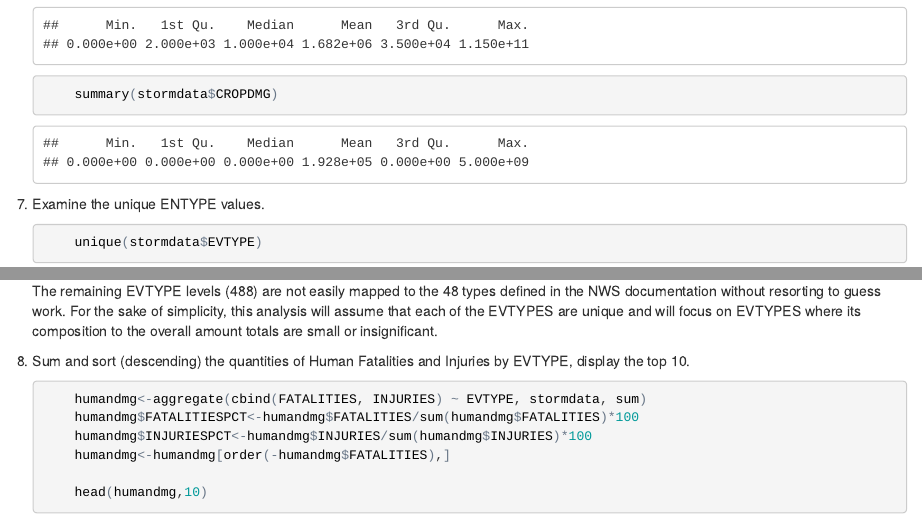
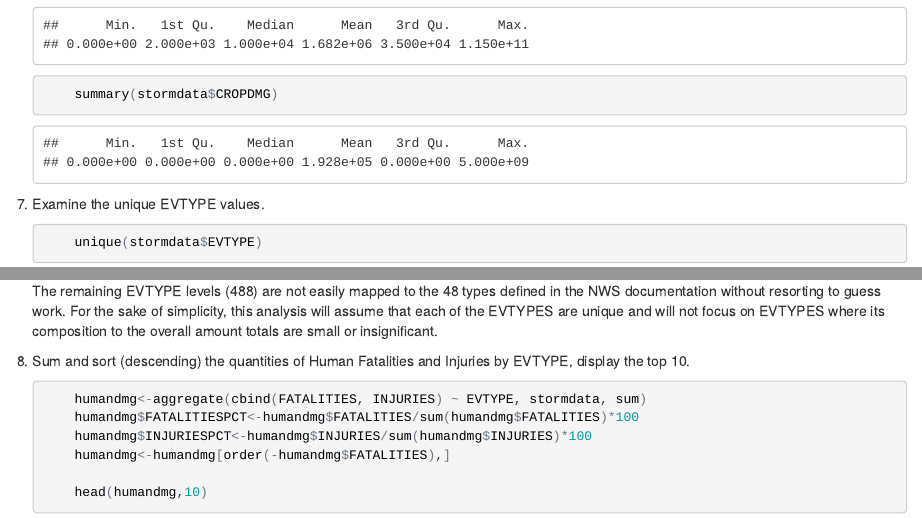
Before and after one commit to ck-khan/RepData_PeerAssessment2, an R Markdown document (PA2_template.Rmd): the page in a window 1100 px wide, from 2580 px down, and a second part further down, joined at a grey line. The pictures show the output file PA2_template.html that the author committed with the source, opened offline.

Commit message:
Minor typo corrections

````diff
--- a/PA2_template.Rmd
+++ b/PA2_template.Rmd
@@ -91,11 +91,11 @@ Multiply the Property and Crop Damage by its exponentials (of 10). Valid alphabe
         summary(stormdata$PROPDMG)
         summary(stormdata$CROPDMG)
     ```
-7. Examine the unique ENTYPE values.
+7. Examine the unique EVTYPE values.
     ```{r evtype, echo=TRUE}
         unique(stormdata$EVTYPE)
     ```
-The remaining EVTYPE levels (488) are not easily mapped to the 48 types defined in the NWS documentation without resorting to guess work. For the sake of simplicity, this analysis will assume that each of the EVTYPES are unique and will focus on EVTYPES where its composition to the overall amount totals are small or insignificant.
+The remaining EVTYPE levels (488) are not easily mapped to the 48 types defined in the NWS documentation without resorting to guess work. For the sake of simplicity, this analysis will assume that each of the EVTYPES are unique and will not focus on EVTYPES where its composition to the overall amount totals are small or insignificant.
 
 8. Sum and sort (descending) the quantities of Human Fatalities and Injuries by EVTYPE, display the top 10.
     ```{r humandmg, echo=TRUE}
````
Also changed, not shown: PA2_template.html, PA2_template.md.
